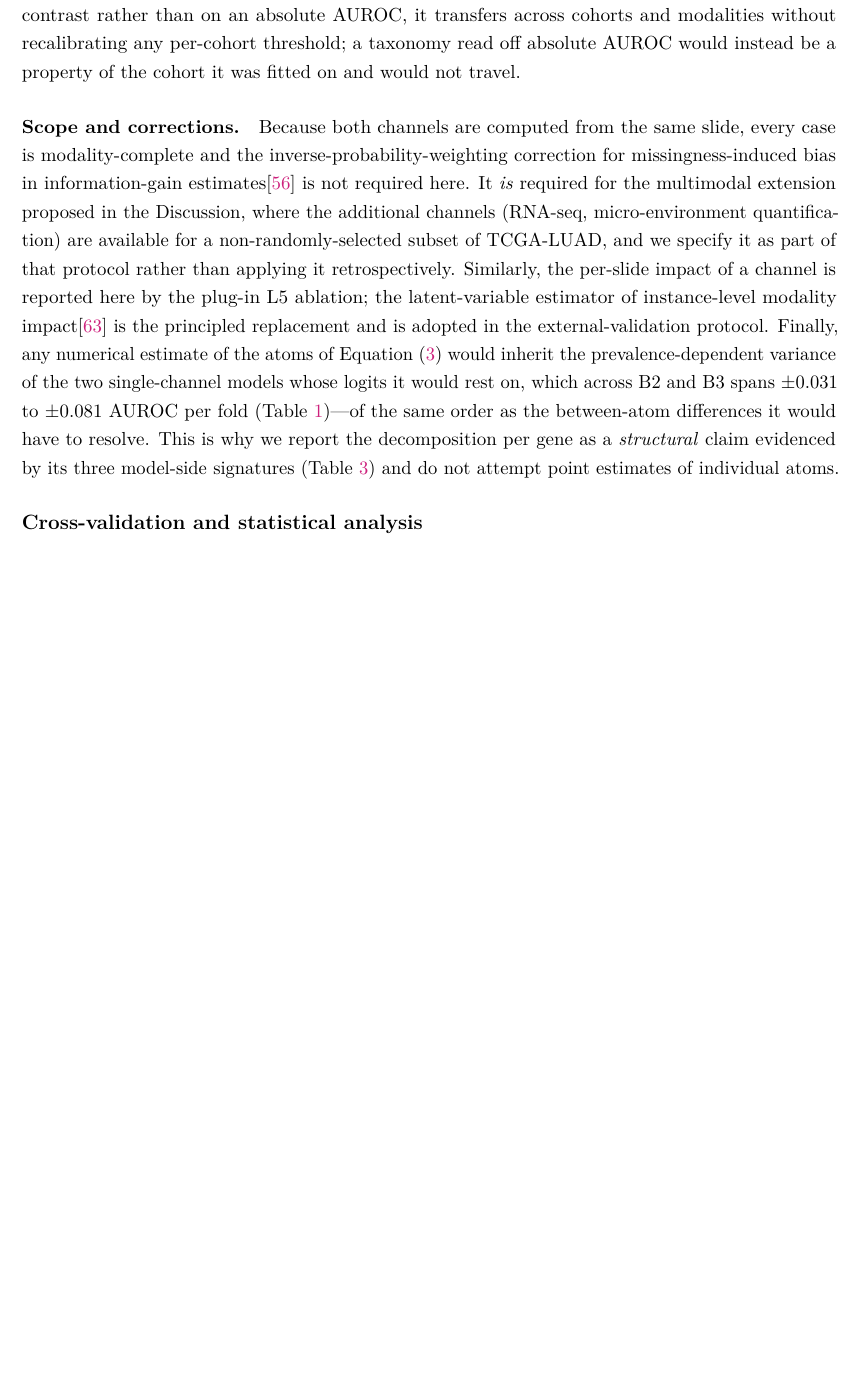
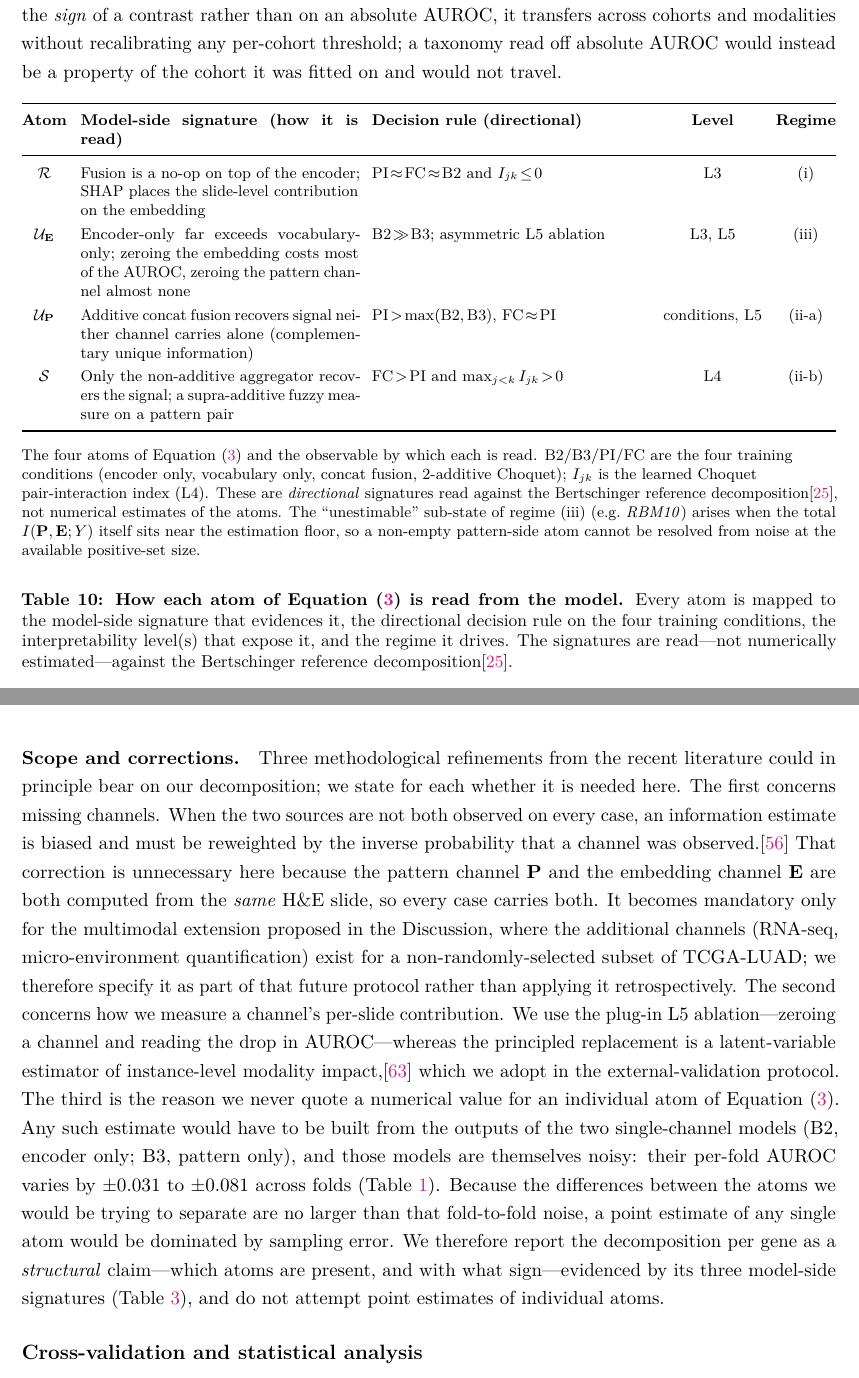
Before and after one commit to slima2/paper1-medical, a LaTeX paper (main.tex, which reads sections/05_methods.tex, tables/tab_atom_operationalization.tex): part of page 31 of 47 before the commit and two parts of pages 31 and 32 of 48 after it, the two joined at a grey line, cut so that both start at the same text, the shorter picture padded with empty space. Compiled offline with pdfLaTeX.

Commit message:
Add PID atom-operationalization table; soften PID identity claims; clarify Scope
- New Methods table (tab:atom_operationalization) mapping each atom of the PID
  equation to its model-side signature, directional decision rule,
  interpretability level and regime; referenced from the model-side-signature
  paragraph. Documents that atoms are read, not numerically estimated.
- Commit to the Bertschinger et al. reference decomposition in Methods.
- Soften identity phrasing: taxonomy corresponds to / is structured by / is
  grounded in the PID rather than is/are the atoms (abstract, results heading,
  intro C1, discussion close).
- Rewrite the Scope-and-corrections paragraph to be self-contained (IPW
  missingness; L5 vs latent-variable estimator; why no numerical atom point
  estimates are quoted).

Co-authored-by: Cursor <cursoragent@cursor.com>

```diff
--- a/sections/05_methods.tex
+++ b/sections/05_methods.tex
@@ -248,31 +253,51 @@ recalibrating any per-cohort threshold; a taxonomy read off absolute
 \auroc{} would instead be a property of the cohort it was fitted on and would
 not travel.
 
+\begin{table}[ht!]
+\centering
+\input{tables/tab_atom_operationalization}
+\caption{\textbf{How each atom of \cref{eq:pid} is read from the model.}
+Every atom is mapped to the model-side signature that evidences it, the
+directional decision rule on the four training conditions, the
+interpretability level(s) that expose it, and the regime it drives. The
+signatures are read---not numerically estimated---against the Bertschinger
+reference decomposition\cite{bertschinger2014unique}.}
+\label{tab:atom_operationalization}
+\end{table}
+
 \paragraph{Scope and corrections.}
-Because both channels are computed from the same slide, every case
-is modality-complete and the inverse-probability-weighting
-correction for missingness-induced bias in information-gain
-estimates\cite{choi2025icym2i} is not required here.
-It \emph{is} required for the multimodal extension proposed in the
-Discussion, where the additional channels (RNA-seq,
-micro-environment quantification) are available for a
-non-randomly-selected subset of TCGA-LUAD, and we specify it as
-part of that protocol rather than applying it retrospectively.
-Similarly, the per-slide impact of a channel is reported here by
-the plug-in L5 ablation; the latent-variable estimator of
-instance-level modality impact\cite{madaan2026primo} is the
-principled replacement and is adopted in the external-validation
-protocol.
-Finally, any numerical estimate of the atoms of \cref{eq:pid} would
-inherit the prevalence-dependent variance of the two single-channel
-models whose logits it would rest on, which across B2 and B3 spans
-$\pm 0.031$ to $\pm 0.081$ AUROC per fold
-(\cref{tab:mutation_luad_resultssec})---of the same order as the
-between-atom differences it would have to resolve.
-This is why we report the decomposition per gene as a
-\emph{structural} claim evidenced by its three model-side
-signatures (\cref{tab:pid_regimes}) and do not attempt point
-estimates of individual atoms.
+Three methodological refinements from the recent literature could in
+principle bear on our decomposition; we state for each whether it is
+needed here.
+The first concerns missing channels. When the two sources are not both
+observed on every case, an information estimate is biased and must be
+reweighted by the inverse probability that a channel was
+observed.\cite{choi2025icym2i} That correction is unnecessary here
+because the pattern channel $\mathbf{P}$ and the embedding channel
+$\mathbf{E}$ are both computed from the \emph{same} H\&E slide, so every
+case carries both. It becomes mandatory only for the multimodal
+extension proposed in the Discussion, where the additional channels
+(RNA-seq, micro-environment quantification) exist for a
+non-randomly-selected subset of TCGA-LUAD; we therefore specify it as
+part of that future protocol rather than applying it retrospectively.
+The second concerns how we measure a channel's per-slide contribution.
+We use the plug-in L5 ablation---zeroing a channel and reading the drop
+in \auroc{}---whereas the principled replacement is a latent-variable
+estimator of instance-level modality impact,\cite{madaan2026primo} which
+we adopt in the external-validation protocol.
+The third is the reason we never quote a numerical value for an
+individual atom of \cref{eq:pid}. Any such estimate would have to be
+built from the outputs of the two single-channel models
+(B2, encoder only; B3, pattern only), and those models are themselves
+noisy: their per-fold \auroc{} varies by $\pm 0.031$ to $\pm 0.081$
+across folds (\cref{tab:mutation_luad_resultssec}). Because the
+differences between the atoms we would be trying to separate are no
+larger than that fold-to-fold noise, a point estimate of any single atom
+would be dominated by sampling error. We therefore report the
+decomposition per gene as a \emph{structural} claim---which atoms are
+present, and with what sign---evidenced by its three model-side
+signatures (\cref{tab:pid_regimes}), and do not attempt point estimates
+of individual atoms.
 
 % =====================================================================
 \subsection*{Cross-validation and statistical analysis}
--- /dev/null
+++ b/tables/tab_atom_operationalization.tex
@@ -0,0 +1,49 @@
+% Table tab:atom_operationalization — how each atom of Eq. (eq:pid) is read
+% from the model, not estimated numerically. Maps the four PID atoms to the
+% model-side signature, the directional decision rule, the interpretability
+% level(s) that expose it, and the regime it drives. All rules are on the
+% four training conditions B2/B3/PI/FC and the sign of the Choquet index.
+\footnotesize
+\setlength{\tabcolsep}{4pt}
+\renewcommand{\arraystretch}{1.25}
+\begin{tabularx}{\linewidth}{@{}c X X c c@{}}
+\toprule
+\textbf{Atom} & \textbf{Model-side signature (how it is read)} &
+  \textbf{Decision rule (directional)} & \textbf{Level} & \textbf{Regime} \\
+\midrule
+$\Ired$
+  & Fusion is a no-op on top of the encoder; SHAP places the slide-level
+    contribution on the embedding
+  & $\mathrm{PI}\!\approx\!\mathrm{FC}\!\approx\!\mathrm{B2}$ and
+    $I_{jk}\!\le\!0$
+  & L3 & (i) \\
+$\Iuni{\mathbf{E}}$
+  & Encoder-only far exceeds vocabulary-only; zeroing the embedding costs
+    most of the \auroc{}, zeroing the pattern channel almost none
+  & $\mathrm{B2}\!\gg\!\mathrm{B3}$; asymmetric L5 ablation
+  & L3, L5 & (iii) \\
+$\Iuni{\mathbf{P}}$
+  & Additive concat fusion recovers signal neither channel carries alone
+    (complementary unique information)
+  & $\mathrm{PI}\!>\!\max(\mathrm{B2},\mathrm{B3})$,
+    $\mathrm{FC}\!\approx\!\mathrm{PI}$
+  & conditions, L5 & (ii-a) \\
+$\Isyn$
+  & Only the non-additive aggregator recovers the signal; a supra-additive
+    fuzzy measure on a pattern pair
+  & $\mathrm{FC}\!>\!\mathrm{PI}$ and $\max_{j<k} I_{jk}\!>\!0$
+  & L4 & (ii-b) \\
+\bottomrule
+\end{tabularx}
+\begin{flushleft}\footnotesize
+The four atoms of \cref{eq:pid} and the observable by which each is read.
+$\mathrm{B2}$/$\mathrm{B3}$/$\mathrm{PI}$/$\mathrm{FC}$ are the four training
+conditions (encoder only, vocabulary only, concat fusion, 2-additive
+Choquet); $I_{jk}$ is the learned Choquet pair-interaction index (L4).
+These are \emph{directional} signatures read against the Bertschinger
+reference decomposition\cite{bertschinger2014unique}, not numerical
+estimates of the atoms. The ``unestimable'' sub-state of regime~(iii)
+(e.g.\ \textit{RBM10}) arises when the total $I(\mathbf{P},\mathbf{E};Y)$
+itself sits near the estimation floor, so a non-empty pattern-side atom
+cannot be resolved from noise at the available positive-set size.
+\end{flushleft}
```
Also changed, not shown: sections/01_abstract.tex (+4 -4 lines), sections/02_introduction.tex (+1 -1 lines), sections/03_results.tex (+1 -1 lines), sections/04_discussion.tex (+1 -1 lines), sections/05_methods.tex (7 more changed lines).
